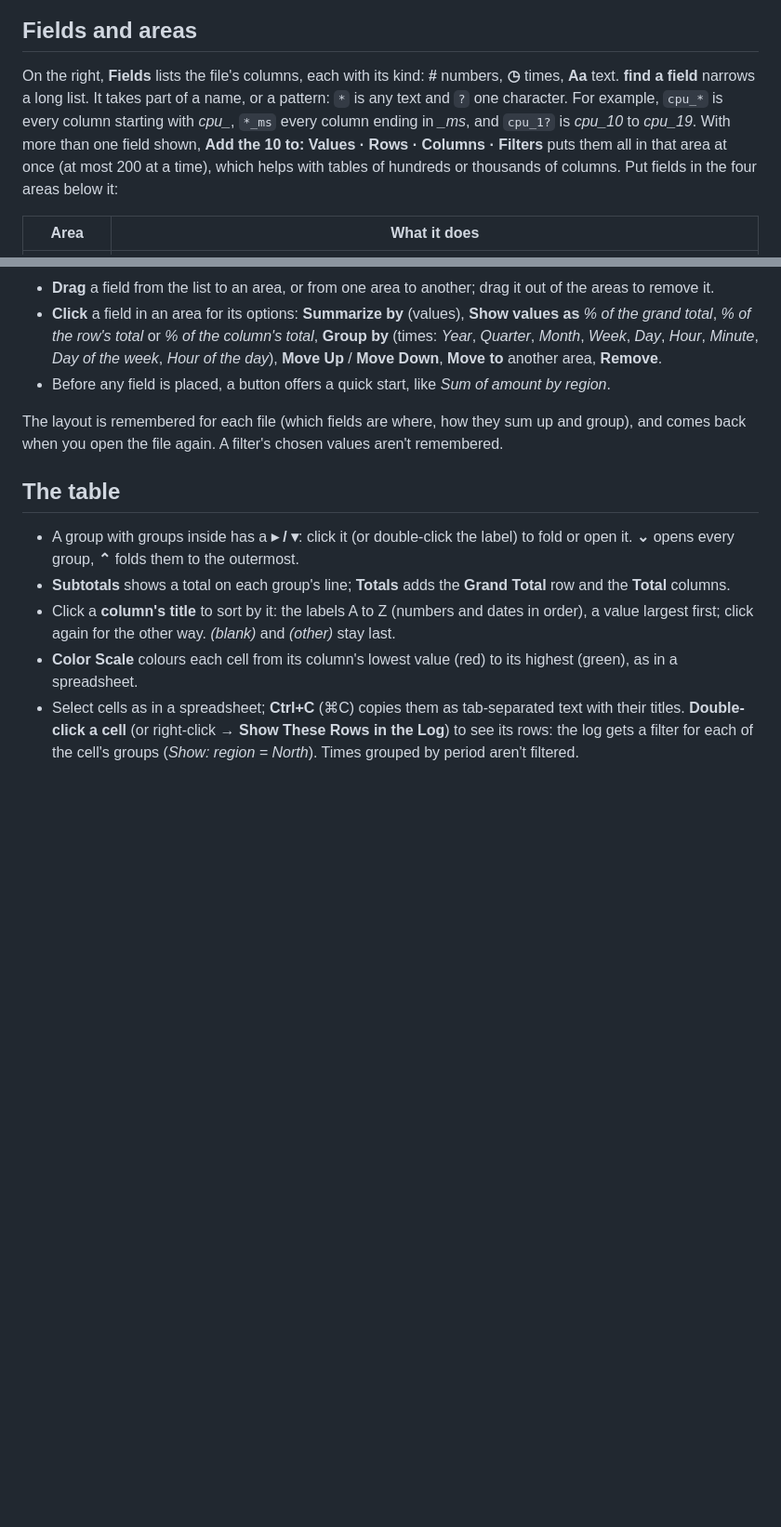
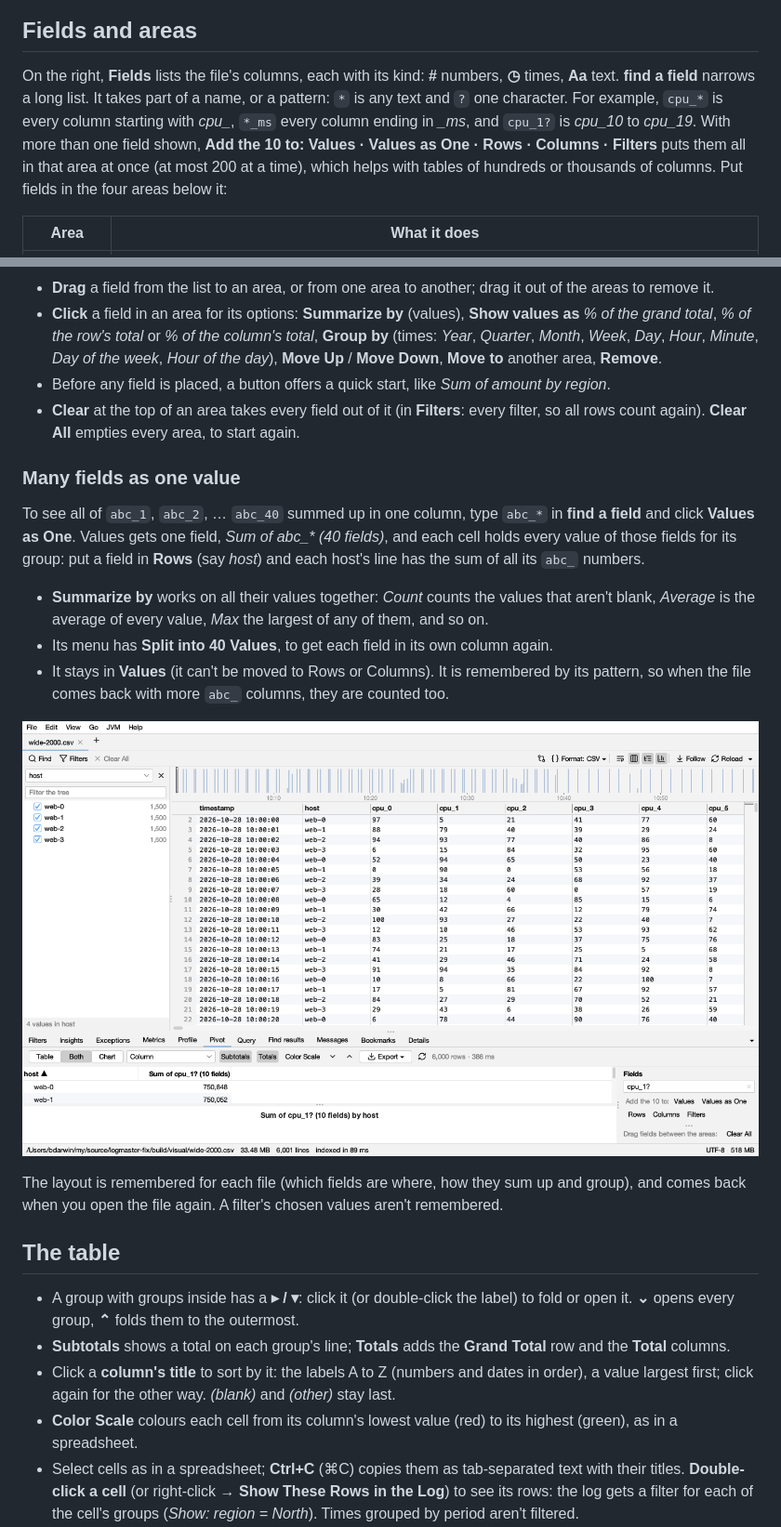
Before and after one commit to bdarwin/logsift, a Markdown page: docs/guide/pivot.md, 2 parts joined by grey strips. Shown at 93% size. GitHub-like rendering; pictures changed too: docs/screenshots/pivot-values-as-one.png (added); blank space fills up the shorter version.

```diff
--- a/docs/guide/pivot.md
+++ b/docs/guide/pivot.md
@@ -12,7 +12,7 @@ The **Pivot** tab (below the log, next to Profile) makes a pivot table of a tabl
 
 ## Fields and areas
 
-On the right, **Fields** lists the file's columns, each with its kind: **#** numbers, **◷** times, **Aa** text. **find a field** narrows a long list. It takes part of a name, or a pattern: `*` is any text and `?` one character. For example, `cpu_*` is every column starting with *cpu_*, `*_ms` every column ending in *_ms*, and `cpu_1?` is *cpu_10* to *cpu_19*. With more than one field shown, **Add the 10 to: Values · Rows · Columns · Filters** puts them all in that area at once (at most 200 at a time), which helps with tables of hundreds or thousands of columns. Put fields in the four areas below it:
+On the right, **Fields** lists the file's columns, each with its kind: **#** numbers, **◷** times, **Aa** text. **find a field** narrows a long list. It takes part of a name, or a pattern: `*` is any text and `?` one character. For example, `cpu_*` is every column starting with *cpu_*, `*_ms` every column ending in *_ms*, and `cpu_1?` is *cpu_10* to *cpu_19*. With more than one field shown, **Add the 10 to: Values · Values as One · Rows · Columns · Filters** puts them all in that area at once (at most 200 at a time), which helps with tables of hundreds or thousands of columns. Put fields in the four areas below it:
 
 | Area | What it does |
 |---|---|
@@ -25,6 +25,17 @@ On the right, **Fields** lists the file's columns, each with its kind: **#** num
 - **Drag** a field from the list to an area, or from one area to another; drag it out of the areas to remove it.
 - **Click** a field in an area for its options: **Summarize by** (values), **Show values as** *% of the grand total*, *% of the row's total* or *% of the column's total*, **Group by** (times: *Year*, *Quarter*, *Month*, *Week*, *Day*, *Hour*, *Minute*, *Day of the week*, *Hour of the day*), **Move Up** / **Move Down**, **Move to** another area, **Remove**.
 - Before any field is placed, a button offers a quick start, like *Sum of amount by region*.
+- **Clear** at the top of an area takes every field out of it (in **Filters**: every filter, so all rows count again). **Clear All** empties every area, to start again.
+
+### Many fields as one value
+
+To see all of `abc_1`, `abc_2`, … `abc_40` summed up in one column, type `abc_*` in **find a field** and click **Values as One**. Values gets one field, *Sum of abc_\* (40 fields)*, and each cell holds every value of those fields for its group: put a field in **Rows** (say *host*) and each host's line has the sum of all its `abc_` numbers.
+
+- **Summarize by** works on all their values together: *Count* counts the values that aren't blank, *Average* is the average of every value, *Max* the largest of any of them, and so on.
+- Its menu has **Split into 40 Values**, to get each field in its own column again.
+- It stays in **Values** (it can't be moved to Rows or Columns). It is remembered by its pattern, so when the file comes back with more `abc_` columns, they are counted too.
+
+![Pivot: one host per row, and every cpu_1? field summed up in one column](../screenshots/pivot-values-as-one.png)
 
 The layout is remembered for each file (which fields are where, how they sum up and group), and comes back when you open the file again. A filter's chosen values aren't remembered.
 
```
Also changed, not shown: CHANGELOG.md (+1 -0 lines), 4 other files.
